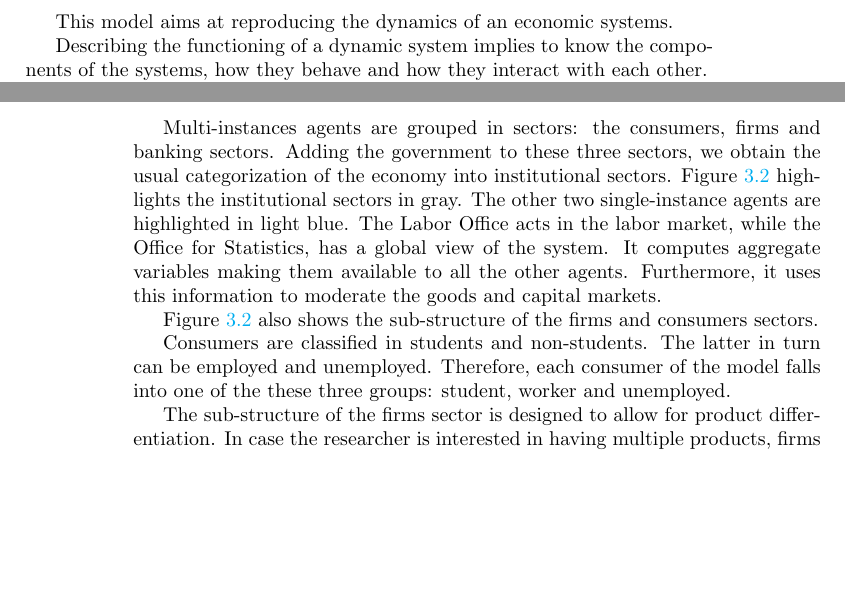
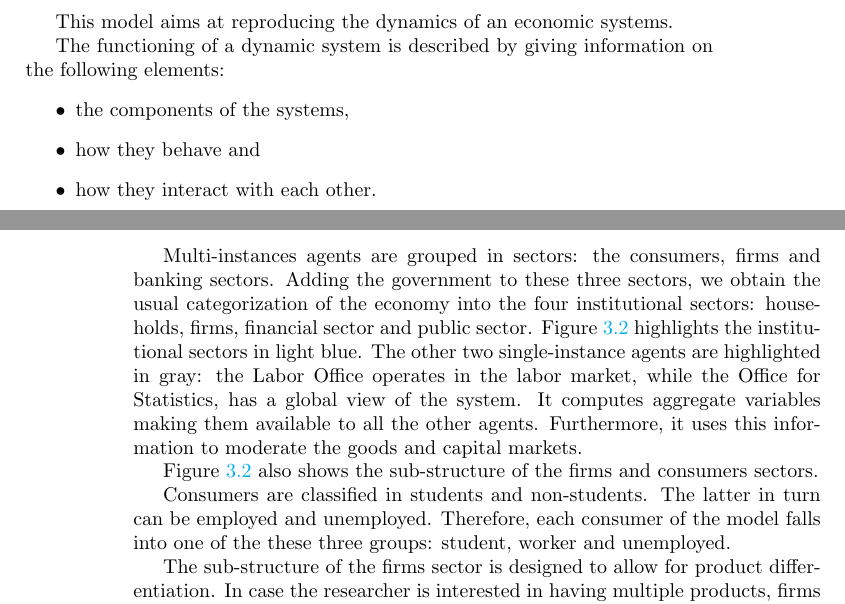
Before and after one commit to gfgprojects/gabriele, a LaTeX thesis (docs/latexdoc/manual.tex): two parts of pages 35 and 38 of 102, joined at a grey line, cut so that both start at the same text, the shorter picture padded with empty space. Compiled offline with pdfLaTeX.

Commit message:
documentation

```diff
--- a/docs/latexdoc/manual.tex
+++ b/docs/latexdoc/manual.tex
@@ -624,7 +624,12 @@ The data file have the \verb+zdata_+ prefix for ease of their identification:
 %\chapter{Introduction}
 This model aims at reproducing the dynamics of an economic systems.
 
-Describing the functioning of a dynamic system implies to know the components of the systems, how they behave and how they interact with each other.
+The functioning of a dynamic system is described by giving information on the following elements:
+\begin{itemize}
+	\item the components of the systems,
+	\item how they behave and
+	\item how they interact with each other.
+\end{itemize}
 
 %Throughout this document we will extensively use the two visual representations reported in figures \ref{fig:components} and \ref{fig:sequence}.
 
@@ -674,13 +679,13 @@ while single-instance agents are:
 	\item Office for statistics
 \end{itemize}
 
-Multi-instances agents are grouped in sectors: the consumers, firms and banking sectors. Adding the government to these three sectors, we obtain the usual categorization of the economy into institutional sectors. Figure \ref{fig:componentsc1} highlights the institutional sectors in gray.
+Multi-instances agents are grouped in sectors: the consumers, firms and banking sectors. Adding the government to these three sectors, we obtain the usual categorization of the economy into the four institutional sectors: households, firms, financial sector and public sector. Figure \ref{fig:componentsc1} highlights the institutional sectors in light blue.
 \begin{figure}[htp]
 \hskip-1cm\includegraphics[scale=0.5]{agents_and_interactions_figure1c1-0.pdf}
 	\caption{Components of the economic system: institutional sectors and other single-instance agents.}
 	\label{fig:componentsc1}
 \end{figure}
-The other two single-instance agents are highlighted in light blue. The Labor Office acts in the labor market, while the Office for Statistics, has a global view of the system. It computes aggregate variables making them available to all the other agents. Furthermore, it uses this information to moderate the goods and capital markets.
+The other two single-instance agents are highlighted in gray: the Labor Office operates in the labor market, while the Office for Statistics, has a global view of the system. It computes aggregate variables making them available to all the other agents. Furthermore, it uses this information to moderate the goods and capital markets.
 
 Figure \ref{fig:componentsc1} also shows the sub-structure of the firms and consumers sectors.
 
```
Also changed, not shown: docs/latexdoc/manual.tex (12 more changed lines).
